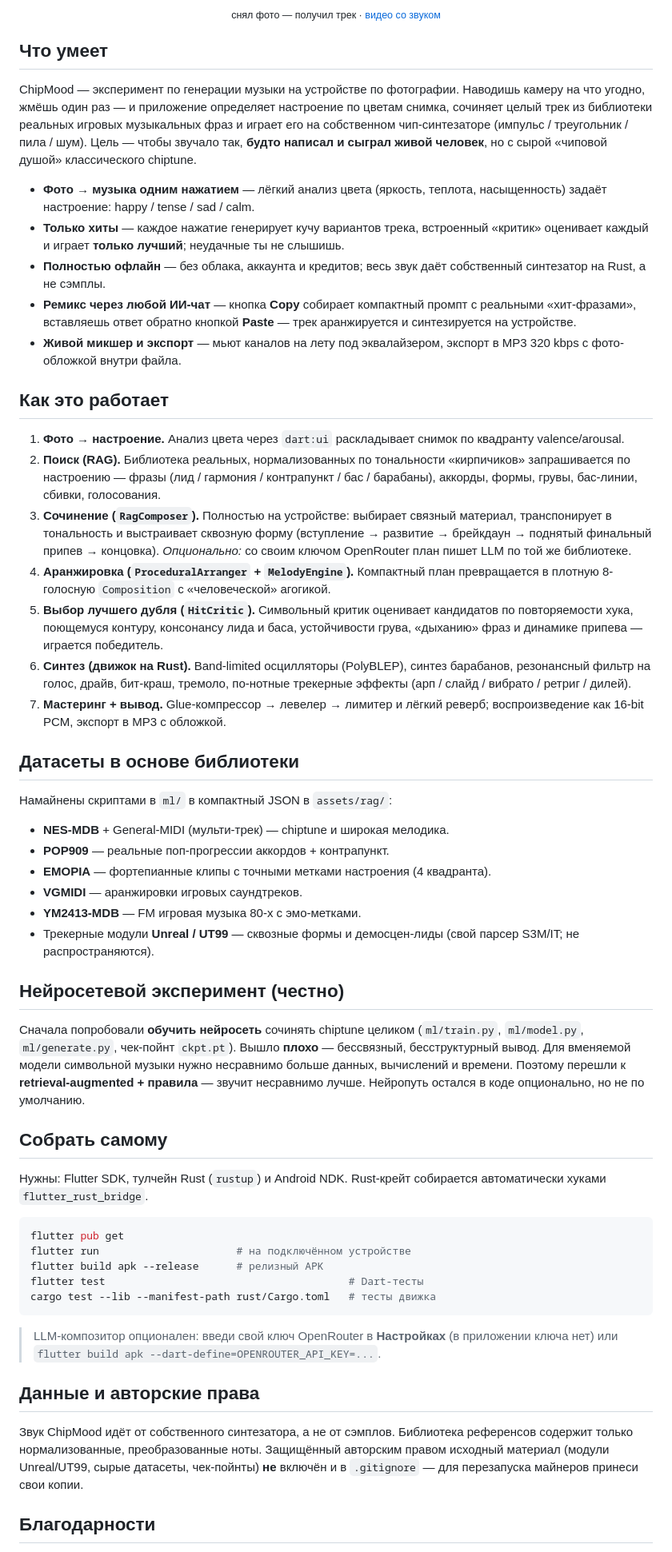
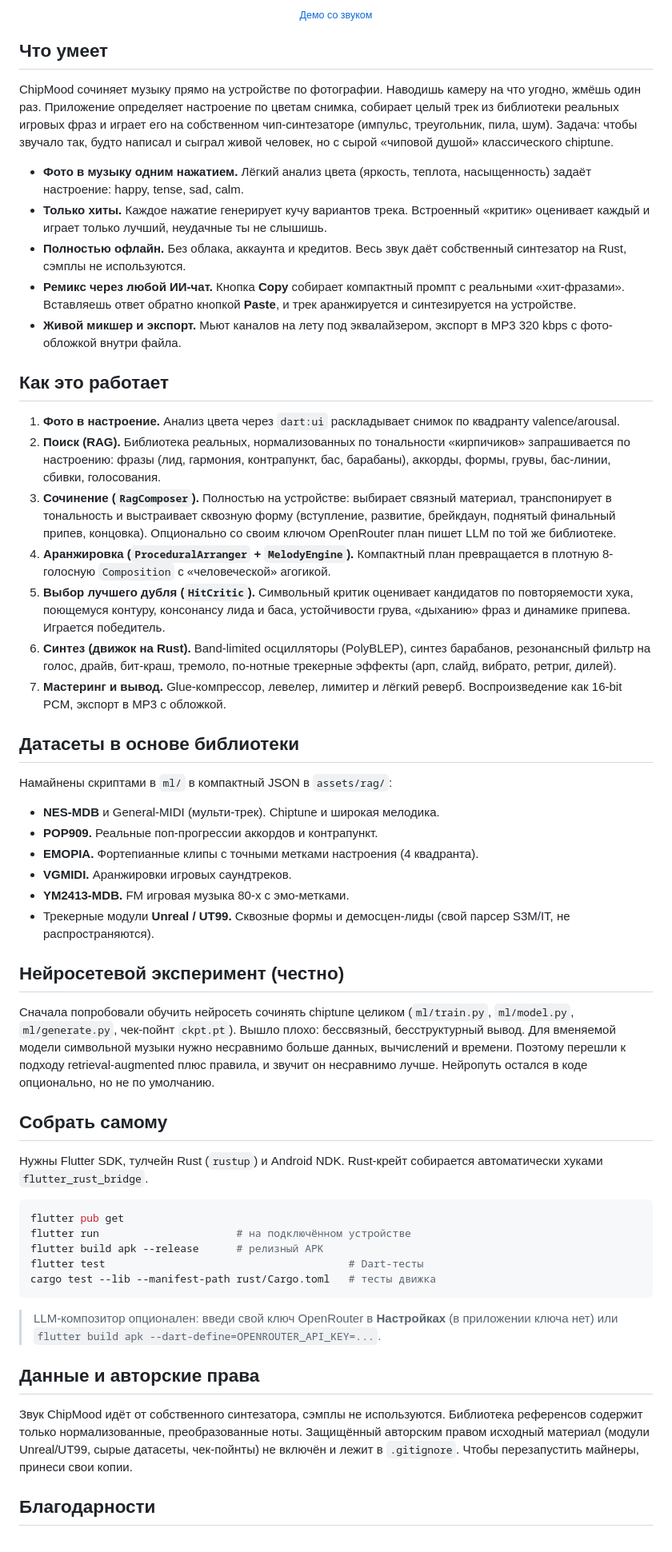
Before and after one commit to alex90132/chipmood, a Markdown page: README.md, the part around one of its changes. Shown at 80% size. Rendered like a GitHub page.

````diff
--- a/README.md
+++ b/README.md
@@ -24,74 +23,74 @@
 </p>
 
-<p align="center"><sub>снял фото — получил трек · <a href="https://github.com/alex90132/chipmood/raw/main/docs/demo.mp4">видео со звуком</a></sub></p>
+<p align="center"><sub><a href="https://github.com/alex90132/chipmood/raw/main/docs/demo.mp4">Демо со звуком</a></sub></p>
 
 ## Что умеет
 
-ChipMood — эксперимент по генерации музыки на устройстве по фотографии. Наводишь
-камеру на что угодно, жмёшь один раз — и приложение определяет настроение по
-цветам снимка, сочиняет целый трек из библиотеки реальных игровых музыкальных
-фраз и играет его на собственном чип-синтезаторе (импульс / треугольник / пила /
-шум). Цель — чтобы звучало так, **будто написал и сыграл живой человек**, но с
-сырой «чиповой душой» классического chiptune.
+ChipMood сочиняет музыку прямо на устройстве по фотографии. Наводишь камеру на
+что угодно, жмёшь один раз. Приложение определяет настроение по цветам снимка,
+собирает целый трек из библиотеки реальных игровых фраз и играет его на
+собственном чип-синтезаторе (импульс, треугольник, пила, шум). Задача: чтобы
+звучало так, будто написал и сыграл живой человек, но с сырой «чиповой душой»
+классического chiptune.
 
-- **Фото → музыка одним нажатием** — лёгкий анализ цвета (яркость, теплота,
-  насыщенность) задаёт настроение: happy / tense / sad / calm.
-- **Только хиты** — каждое нажатие генерирует кучу вариантов трека, встроенный
-  «критик» оценивает каждый и играет **только лучший**; неудачные ты не слышишь.
-- **Полностью офлайн** — без облака, аккаунта и кредитов; весь звук даёт
-  собственный синтезатор на Rust, а не сэмплы.
-- **Ремикс через любой ИИ-чат** — кнопка **Copy** собирает компактный промпт с
-  реальными «хит-фразами», вставляешь ответ обратно кнопкой **Paste** — трек
+- **Фото в музыку одним нажатием.** Лёгкий анализ цвета (яркость, теплота,
+  насыщенность) задаёт настроение: happy, tense, sad, calm.
+- **Только хиты.** Каждое нажатие генерирует кучу вариантов трека. Встроенный
+  «критик» оценивает каждый и играет только лучший, неудачные ты не слышишь.
+- **Полностью офлайн.** Без облака, аккаунта и кредитов. Весь звук даёт
+  собственный синтезатор на Rust, сэмплы не используются.
+- **Ремикс через любой ИИ-чат.** Кнопка **Copy** собирает компактный промпт с
+  реальными «хит-фразами». Вставляешь ответ обратно кнопкой **Paste**, и трек
   аранжируется и синтезируется на устройстве.
-- **Живой микшер и экспорт** — мьют каналов на лету под эквалайзером, экспорт в
+- **Живой микшер и экспорт.** Мьют каналов на лету под эквалайзером, экспорт в
   MP3 320 kbps с фото-обложкой внутри файла.
 
 ## Как это работает
 
-1. **Фото → настроение.** Анализ цвета через `dart:ui` раскладывает снимок по
+1. **Фото в настроение.** Анализ цвета через `dart:ui` раскладывает снимок по
    квадранту valence/arousal.
 2. **Поиск (RAG).** Библиотека реальных, нормализованных по тональности
-   «кирпичиков» запрашивается по настроению — фразы (лид / гармония / контрапункт
-   / бас / барабаны), аккорды, формы, грувы, бас-линии, сбивки, голосования.
+   «кирпичиков» запрашивается по настроению: фразы (лид, гармония, контрапункт,
+   бас, барабаны), аккорды, формы, грувы, бас-линии, сбивки, голосования.
 3. **Сочинение (`RagComposer`).** Полностью на устройстве: выбирает связный
    материал, транспонирует в тональность и выстраивает сквозную форму
-   (вступление → развитие → брейкдаун → поднятый финальный припев → концовка).
-   *Опционально:* со своим ключом OpenRouter план пишет LLM по той же библиотеке.
+   (вступление, развитие, брейкдаун, поднятый финальный припев, концовка).
+   Опционально со своим ключом OpenRouter план пишет LLM по той же библиотеке.
 4. **Аранжировка (`ProceduralArranger` + `MelodyEngine`).** Компактный план
    превращается в плотную 8-голосную `Composition` с «человеческой» агогикой.
 5. **Выбор лучшего дубля (`HitCritic`).** Символьный критик оценивает кандидатов
    по повторяемости хука, поющемуся контуру, консонансу лида и баса,
-   устойчивости грува, «дыханию» фраз и динамике припева — играется победитель.
+   устойчивости грува, «дыханию» фраз и динамике припева. Играется победитель.
 6. **Синтез (движок на Rust).** Band-limited осцилляторы (PolyBLEP), синтез
    барабанов, резонансный фильтр на голос, драйв, бит-краш, тремоло, по-нотные
-   трекерные эффекты (арп / слайд / вибрато / ретриг / дилей).
-7. **Мастеринг + вывод.** Glue-компрессор → левелер → лимитер и лёгкий реверб;
-   воспроизведение как 16-bit PCM, экспорт в MP3 с обложкой.
+   трекерные эффекты (арп, слайд, вибрато, ретриг, дилей).
+7. **Мастеринг и вывод.** Glue-компрессор, левелер, лимитер и лёгкий реверб.
+   Воспроизведение как 16-bit PCM, экспорт в MP3 с обложкой.
 
 ## Датасеты в основе библиотеки
 
 Намайнены скриптами в `ml/` в компактный JSON в `assets/rag/`:
 
-- **NES-MDB** + General-MIDI (мульти-трек) — chiptune и широкая мелодика.
-- **POP909** — реальные поп-прогрессии аккордов + контрапункт.
-- **EMOPIA** — фортепианные клипы с точными метками настроения (4 квадранта).
-- **VGMIDI** — аранжировки игровых саундтреков.
-- **YM2413-MDB** — FM игровая музыка 80-х с эмо-метками.
-- Трекерные модули **Unreal / UT99** — сквозные формы и демосцен-лиды (свой
-  парсер S3M/IT; не распространяются).
+- **NES-MDB** и General-MIDI (мульти-трек). Chiptune и широкая мелодика.
+- **POP909.** Реальные поп-прогрессии аккордов и контрапункт.
+- **EMOPIA.** Фортепианные клипы с точными метками настроения (4 квадранта).
+- **VGMIDI.** Аранжировки игровых саундтреков.
+- **YM2413-MDB.** FM игровая музыка 80-х с эмо-метками.
+- Трекерные модули **Unreal / UT99.** Сквозные формы и демосцен-лиды (свой
+  парсер S3M/IT, не распространяются).
 
 ## Нейросетевой эксперимент (честно)
 
-Сначала попробовали **обучить нейросеть** сочинять chiptune целиком (`ml/train.py`,
-`ml/model.py`, `ml/generate.py`, чек-пойнт `ckpt.pt`). Вышло **плохо** —
-бессвязный, бесструктурный вывод. Для вменяемой модели символьной музыки нужно
-несравнимо больше данных, вычислений и времени. Поэтому перешли к
-**retrieval-augmented + правила** — звучит несравнимо лучше. Нейропуть остался в
-коде опционально, но не по умолчанию.
+Сначала попробовали обучить нейросеть сочинять chiptune целиком (`ml/train.py`,
+`ml/model.py`, `ml/generate.py`, чек-пойнт `ckpt.pt`). Вышло плохо: бессвязный,
+бесструктурный вывод. Для вменяемой модели символьной музыки нужно несравнимо
+больше данных, вычислений и времени. Поэтому перешли к подходу
+retrieval-augmented плюс правила, и звучит он несравнимо лучше. Нейропуть остался
+в коде опционально, но не по умолчанию.
 
 ## Собрать самому
 
-Нужны: Flutter SDK, тулчейн Rust (`rustup`) и Android NDK. Rust-крейт собирается
+Нужны Flutter SDK, тулчейн Rust (`rustup`) и Android NDK. Rust-крейт собирается
 автоматически хуками `flutter_rust_bridge`.
 
 ```bash
@@ -107,11 +106,11 @@ cargo test --lib --manifest-path rust/Cargo.toml   # тесты движка
 
 ## Данные и авторские права
 
-Звук ChipMood идёт от собственного синтезатора, а не от сэмплов. Библиотека
-референсов содержит только нормализованные, преобразованные ноты. Защищённый
-авторским правом исходный материал (модули Unreal/UT99, сырые датасеты,
-чек-пойнты) **не** включён и в `.gitignore` — для перезапуска майнеров принеси
-свои копии.
+Звук ChipMood идёт от собственного синтезатора, сэмплы не используются.
+Библиотека референсов содержит только нормализованные, преобразованные ноты.
+Защищённый авторским правом исходный материал (модули Unreal/UT99, сырые
+датасеты, чек-пойнты) не включён и лежит в `.gitignore`. Чтобы перезапустить
+майнеры, принеси свои копии.
 
 ## Благодарности
 
````
Also changed, not shown: other parts of README.md (+12 -12 lines), README.en.md (+55 -57 lines).
